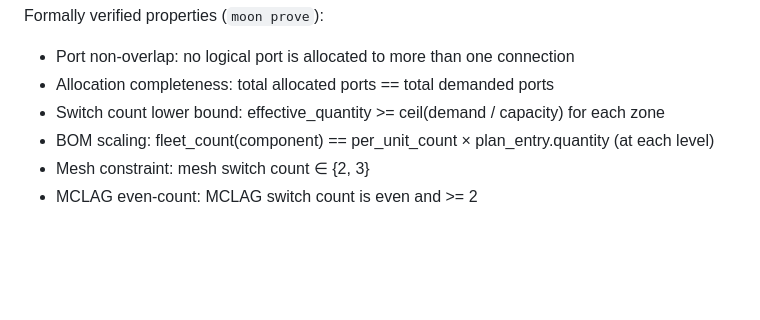
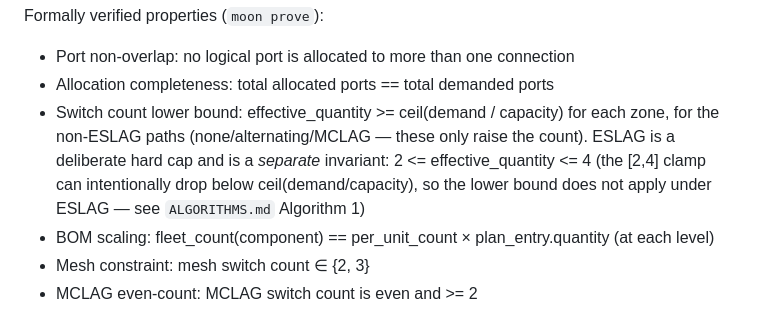
Before and after one commit to afewell-hh/aid, a Markdown page: ARCHITECTURE.md, the part around the change. Drawn GitHub-style; blank space fills up the shorter version.

Commit message:
docs(architecture): correct I3 switch-count lower bound — false under ESLAG (#7) (#40)
The Phase 8 feasibility pass (#7) found the stated invariant
'effective_quantity >= ceil(demand/capacity)' is FALSE under ESLAG: the
[2,4] clamp can intentionally drop the count below ceil. Scope I3 to the
non-ESLAG paths (none/alternating/MCLAG only raise the count) and record
ESLAG's 2<=r<=4 clamp as its own invariant. A false invariant must not be
stated (or proved).

Co-authored-by: Gemini <afewell@gmail.com>
Co-authored-by: Claude Opus 4.8 (1M context) <noreply@anthropic.com>

```diff
--- a/ARCHITECTURE.md
+++ b/ARCHITECTURE.md
@@ -47,7 +47,11 @@ Contains:
 Formally verified properties (`moon prove`):
 - Port non-overlap: no logical port is allocated to more than one connection
 - Allocation completeness: total allocated ports == total demanded ports
-- Switch count lower bound: effective_quantity >= ceil(demand / capacity) for each zone
+- Switch count lower bound: effective_quantity >= ceil(demand / capacity) for each zone,
+  for the non-ESLAG paths (none/alternating/MCLAG — these only raise the count). ESLAG is a
+  deliberate hard cap and is a *separate* invariant: 2 <= effective_quantity <= 4 (the [2,4]
+  clamp can intentionally drop below ceil(demand/capacity), so the lower bound does not apply
+  under ESLAG — see `ALGORITHMS.md` Algorithm 1)
 - BOM scaling: fleet_count(component) == per_unit_count × plan_entry.quantity (at each level)
 - Mesh constraint: mesh switch count ∈ {2, 3}
 - MCLAG even-count: MCLAG switch count is even and >= 2
```
